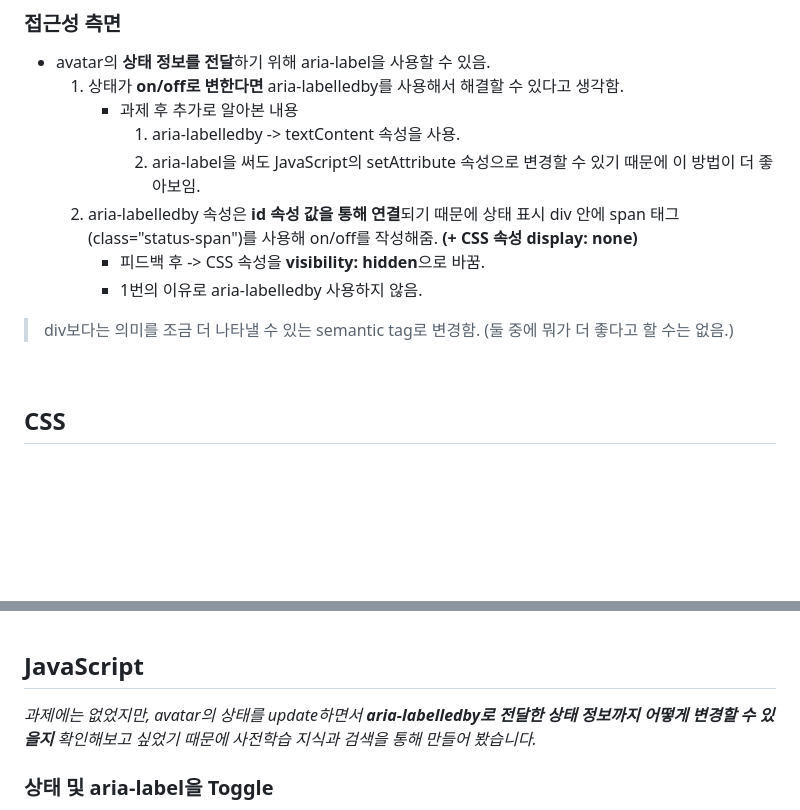
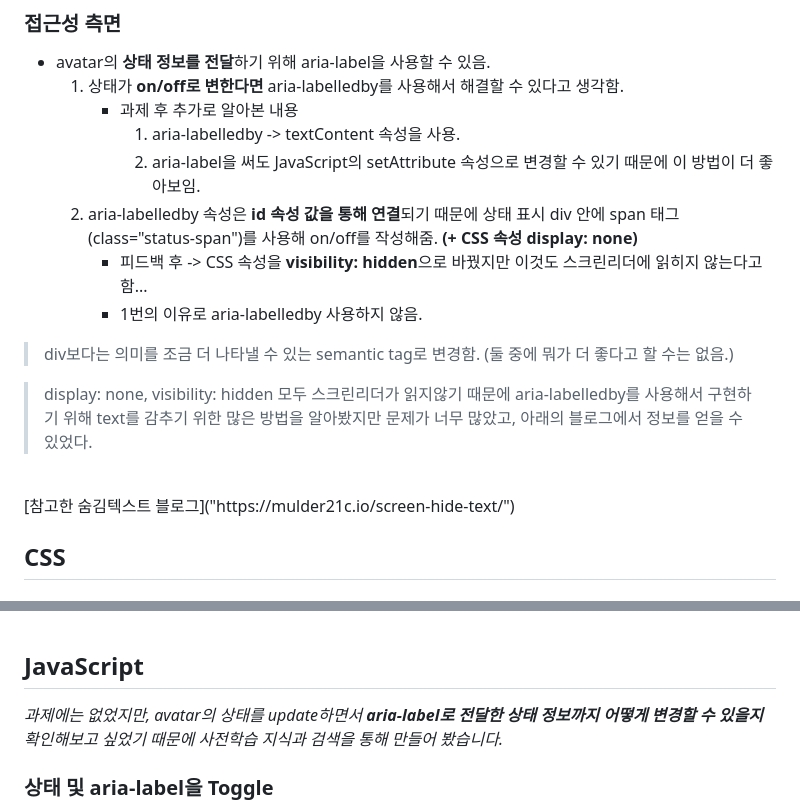
Before and after one commit to joowon-jang/homework, a Markdown page: avatars/avatars.md, 2 parts joined by grey strips. Drawn GitHub-style; blank space fills up the shorter version.

Commit message:
숨김텍스트 관련 avatars.md 수정

```diff
--- a/avatars/avatars.md
+++ b/avatars/avatars.md
@@ -47,10 +47,14 @@
         1. aria-labelledby -> textContent 속성을 사용.
         2. aria-label을 써도 JavaScript의 setAttribute 속성으로 변경할 수 있기 때문에 이 방법이 더 좋아보임.
   2. aria-labelledby 속성은 **id 속성 값을 통해 연결**되기 때문에 상태 표시 div 안에 span 태그(class="status-span")를 사용해 on/off를 작성해줌. **(+ CSS 속성 display: none)**
-      - 피드백 후 -> CSS 속성을 **visibility: hidden**으로 바꿈.
+      - 피드백 후 -> CSS 속성을 **visibility: hidden**으로 바꿨지만 이것도 스크린리더에 읽히지 않는다고 함...
       - 1번의 이유로 aria-labelledby 사용하지 않음.
 
 > div보다는 의미를 조금 더 나타낼 수 있는 semantic tag로 변경함. (둘 중에 뭐가 더 좋다고 할 수는 없음.)
+
+> display: none, visibility: hidden 모두 스크린리더가 읽지않기 때문에 aria-labelledby를 사용해서 구현하기 위해 text를 감추기 위한 많은 방법을 알아봤지만 문제가 너무 많았고, 아래의 블로그에서 정보를 얻을 수 있었다.
+<br />
+[참고한 숨김텍스트 블로그]("https://mulder21c.io/screen-hide-text/")
 
 <br />
 
@@ -70,7 +74,7 @@
 
 ## JavaScript
 
-_과제에는 없었지만, avatar의 상태를 update하면서 **aria-labelledby로 전달한 상태 정보까지 어떻게 변경할 수 있을지** 확인해보고 싶었기 때문에 사전학습 지식과 검색을 통해 만들어 봤습니다._
+_과제에는 없었지만, avatar의 상태를 update하면서 **aria-label로 전달한 상태 정보까지 어떻게 변경할 수 있을지** 확인해보고 싶었기 때문에 사전학습 지식과 검색을 통해 만들어 봤습니다._
 
 ### 상태 및 aria-label을 Toggle
 1. querySelectorAll 속성을 사용해 **avatar-status 클래스를 가진 div들**을 선택.
```
